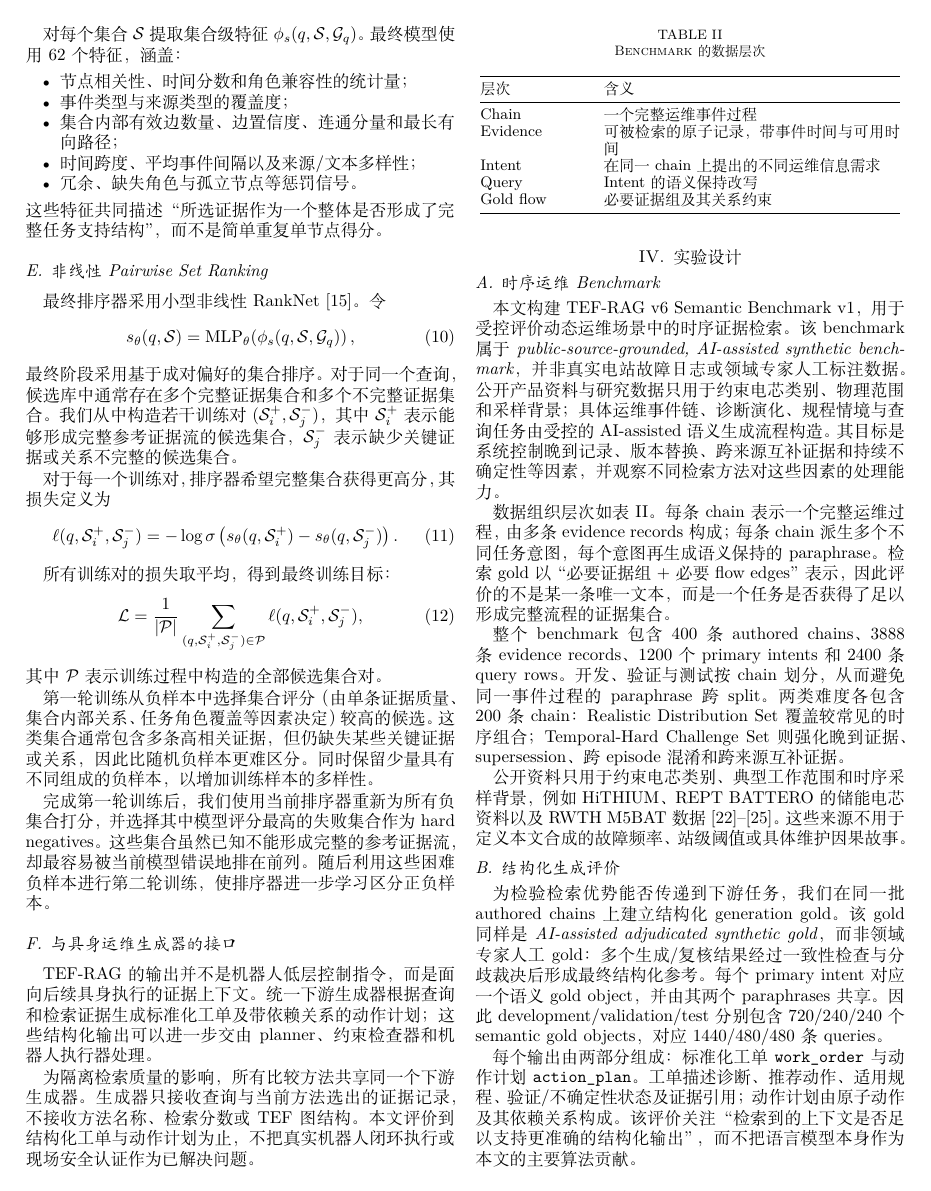
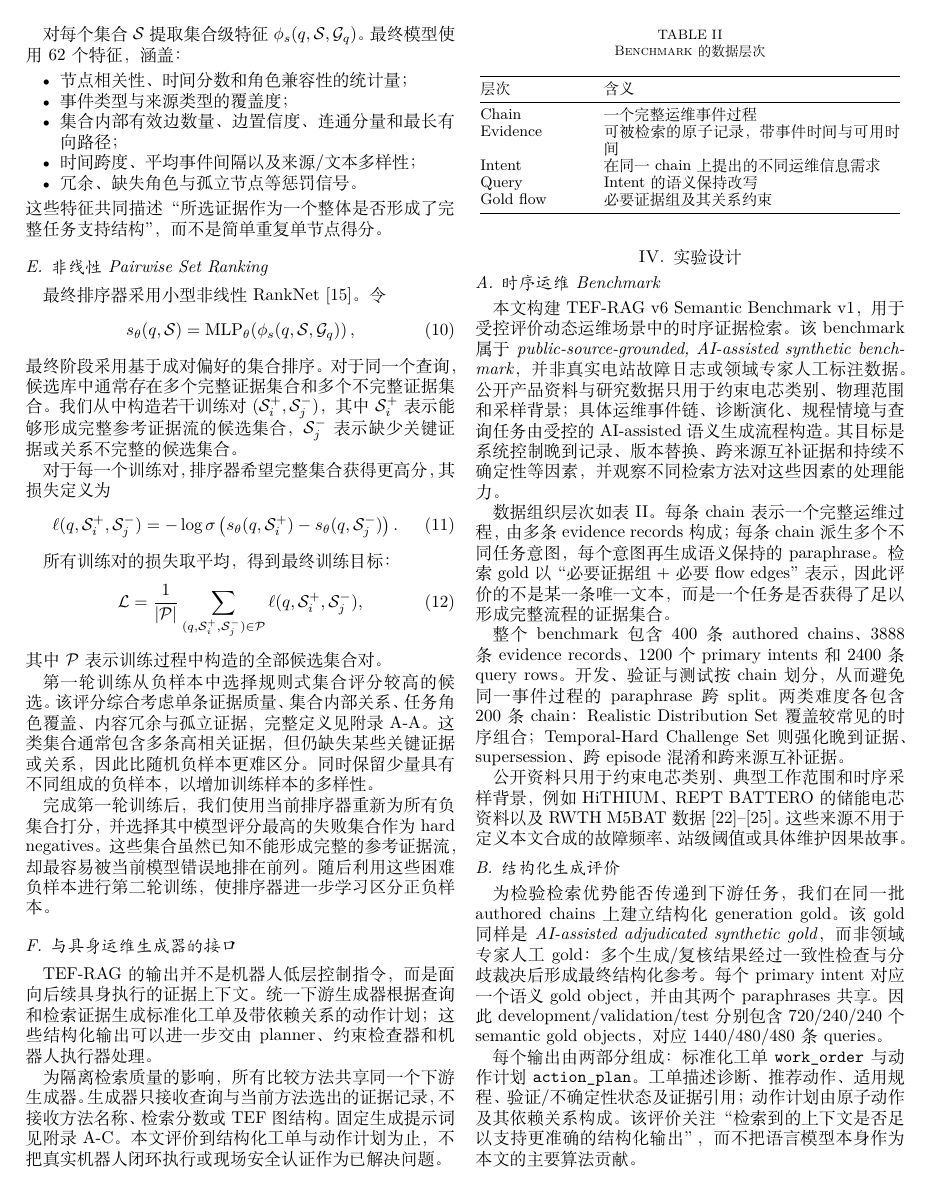
Before and after one commit to joceah/TEF-RAG, a LaTeX paper (paper/TEF_RAG_ICRA_style_zh_v3.tex, which reads paper/sections/03_method_outline.tex): page 4 of 9. Compiled offline with XeLaTeX.

Commit message:
Link method text to appendix details

```diff
--- a/paper/sections/03_method_outline.tex
+++ b/paper/sections/03_method_outline.tex
@@ -121,8 +121,7 @@ s_{\theta}(q,\Selected_j^-)
 \end{equation}
 其中 $\mathcal{P}$ 表示训练过程中构造的全部候选集合对。
 
-第一轮训练从负样本中选择集合评分（由单条证据质量、集合内部关系、
-任务角色覆盖等因素决定）较高的候选。
+第一轮训练从负样本中选择规则式集合评分较高的候选。该评分综合考虑单条证据质量、集合内部关系、任务角色覆盖、内容冗余与孤立证据，完整定义见附录~\ref{app:hand_score}。
 这类集合通常包含多条高相关证据，但仍缺失某些关键证据或关系，
 因此比随机负样本更难区分。
 同时保留少量具有不同组成的负样本，以增加训练样本的多样性。
@@ -137,4 +136,4 @@ s_{\theta}(q,\Selected_j^-)
 
 TEF-RAG 的输出并不是机器人低层控制指令，而是面向后续具身执行的证据上下文。统一下游生成器根据查询和检索证据生成标准化工单及带依赖关系的动作计划；这些结构化输出可以进一步交由 planner、约束检查器和机器人执行器处理。
 
-为隔离检索质量的影响，所有比较方法共享同一个下游生成器。生成器只接收查询与当前方法选出的证据记录，不接收方法名称、检索分数或 TEF 图结构。本文评价到结构化工单与动作计划为止，不把真实机器人闭环执行或现场安全认证作为已解决问题。
+为隔离检索质量的影响，所有比较方法共享同一个下游生成器。生成器只接收查询与当前方法选出的证据记录，不接收方法名称、检索分数或 TEF 图结构。固定生成提示词见附录~\ref{app:generation_prompt}。本文评价到结构化工单与动作计划为止，不把真实机器人闭环执行或现场安全认证作为已解决问题。
```
Also changed, not shown: paper/sections/03_method_outline.tex (2 more changed lines).
